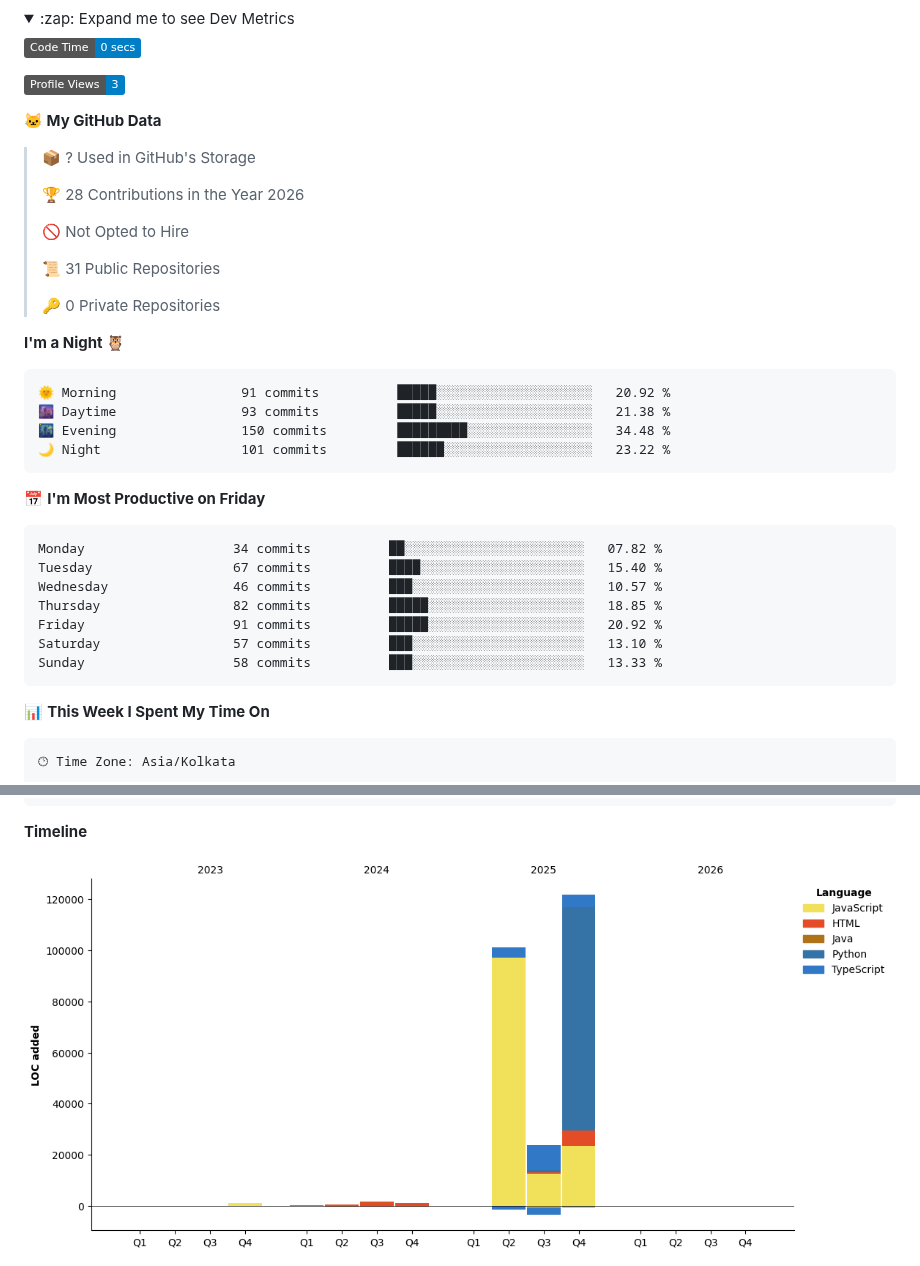
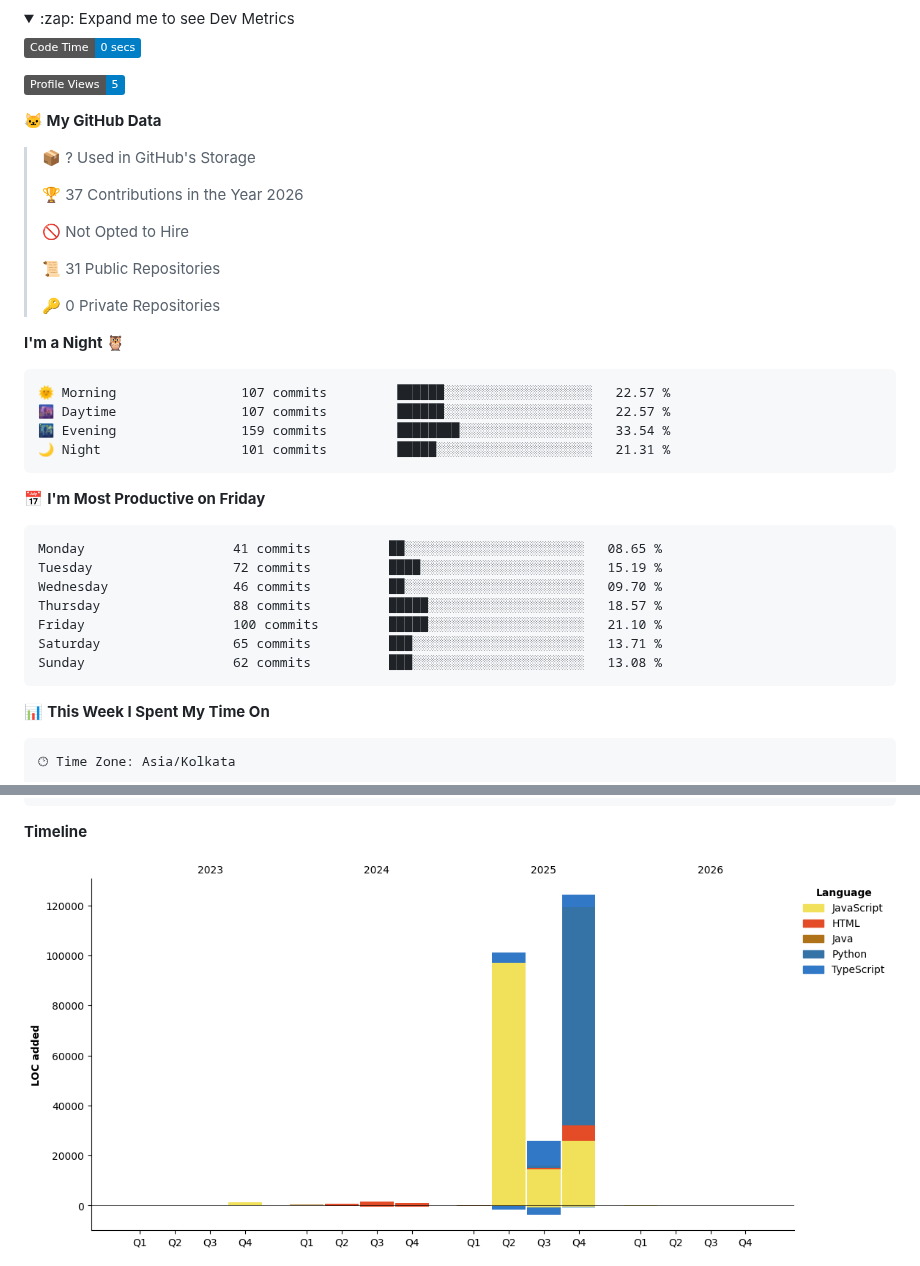
Before and after one commit to RNKbansal23/RNKbansal23, a Markdown page: README.md, 2 parts joined by grey strips. Drawn GitHub-style; pictures changed too: assets/bar_graph.png; folded sections open; badges without logos.

Commit message:
Updated with Dev Metrics

````diff
--- a/README.md
+++ b/README.md
@@ -46,13 +46,13 @@
 <!--START_SECTION:waka-->
 ![Code Time](http://img.shields.io/badge/Code%20Time-0%20secs-blue?style=flat)
 
-![Profile Views](http://img.shields.io/badge/Profile%20Views-3-blue?style=flat)
+![Profile Views](http://img.shields.io/badge/Profile%20Views-5-blue?style=flat)
 
 **🐱 My GitHub Data**
 
 > 📦 ? Used in GitHub's Storage
  >
-> 🏆 28 Contributions in the Year 2026
+> 🏆 37 Contributions in the Year 2026
  >
 > 🚫 Not Opted to Hire
  >
@@ -63,21 +63,21 @@
 **I'm a Night 🦉**
 
 ```text
-🌞 Morning                91 commits          █████░░░░░░░░░░░░░░░░░░░░   20.92 %
-🌆 Daytime                93 commits          █████░░░░░░░░░░░░░░░░░░░░   21.38 %
-🌃 Evening                150 commits         █████████░░░░░░░░░░░░░░░░   34.48 %
-🌙 Night                  101 commits         ██████░░░░░░░░░░░░░░░░░░░   23.22 %
+🌞 Morning                107 commits         ██████░░░░░░░░░░░░░░░░░░░   22.57 %
+🌆 Daytime                107 commits         ██████░░░░░░░░░░░░░░░░░░░   22.57 %
+🌃 Evening                159 commits         ████████░░░░░░░░░░░░░░░░░   33.54 %
+🌙 Night                  101 commits         █████░░░░░░░░░░░░░░░░░░░░   21.31 %
 ```
 📅 **I'm Most Productive on Friday**
 
 ```text
-Monday                   34 commits          ██░░░░░░░░░░░░░░░░░░░░░░░   07.82 %
-Tuesday                  67 commits          ████░░░░░░░░░░░░░░░░░░░░░   15.40 %
-Wednesday                46 commits          ███░░░░░░░░░░░░░░░░░░░░░░   10.57 %
-Thursday                 82 commits          █████░░░░░░░░░░░░░░░░░░░░   18.85 %
-Friday                   91 commits          █████░░░░░░░░░░░░░░░░░░░░   20.92 %
-Saturday                 57 commits          ███░░░░░░░░░░░░░░░░░░░░░░   13.10 %
-Sunday                   58 commits          ███░░░░░░░░░░░░░░░░░░░░░░   13.33 %
+Monday                   41 commits          ██░░░░░░░░░░░░░░░░░░░░░░░   08.65 %
+Tuesday                  72 commits          ████░░░░░░░░░░░░░░░░░░░░░   15.19 %
+Wednesday                46 commits          ██░░░░░░░░░░░░░░░░░░░░░░░   09.70 %
+Thursday                 88 commits          █████░░░░░░░░░░░░░░░░░░░░   18.57 %
+Friday                   100 commits         █████░░░░░░░░░░░░░░░░░░░░   21.10 %
+Saturday                 65 commits          ███░░░░░░░░░░░░░░░░░░░░░░   13.71 %
+Sunday                   62 commits          ███░░░░░░░░░░░░░░░░░░░░░░   13.08 %
 ```
 
 
````
Also changed, not shown: other parts of README.md (+1 -1 lines).
